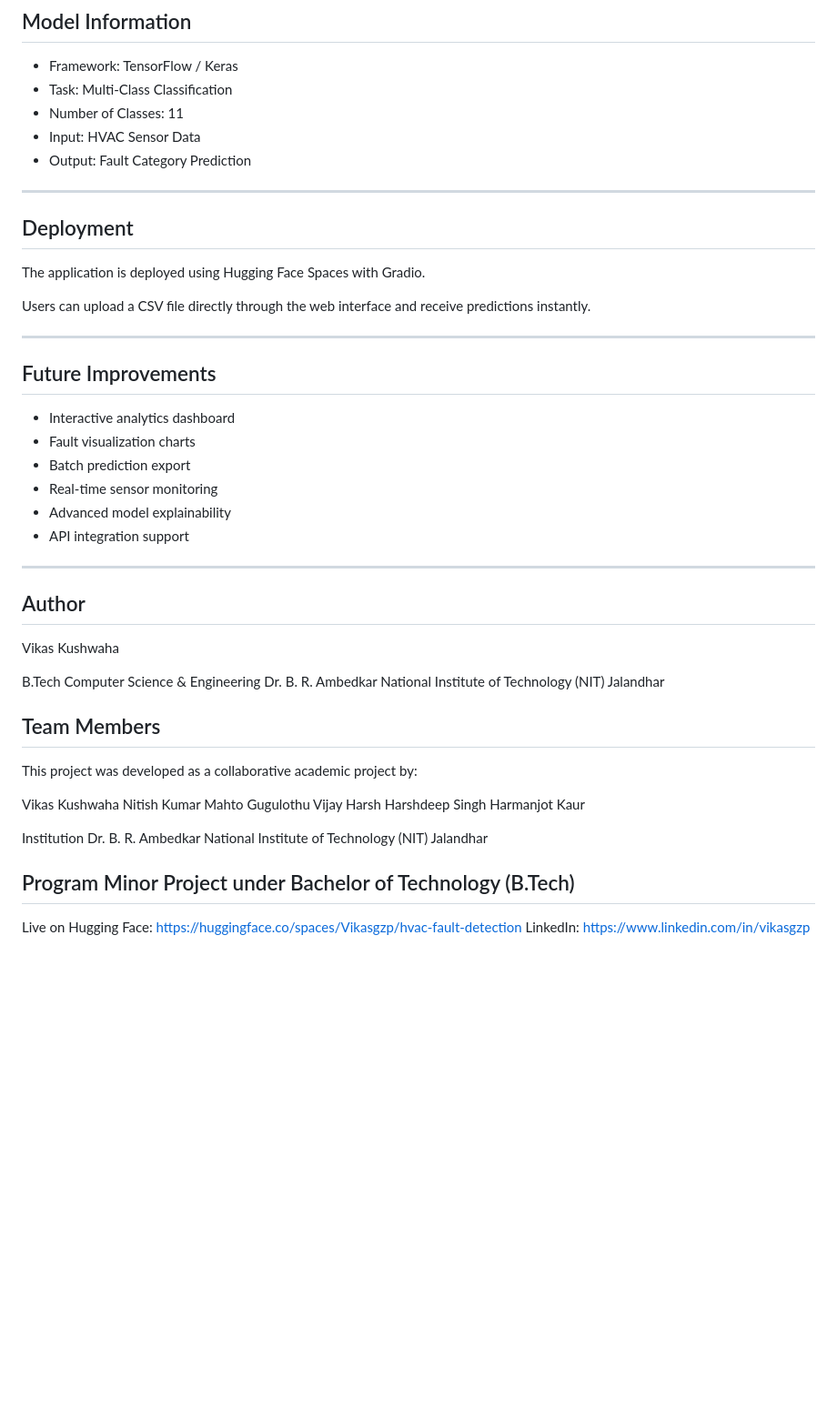
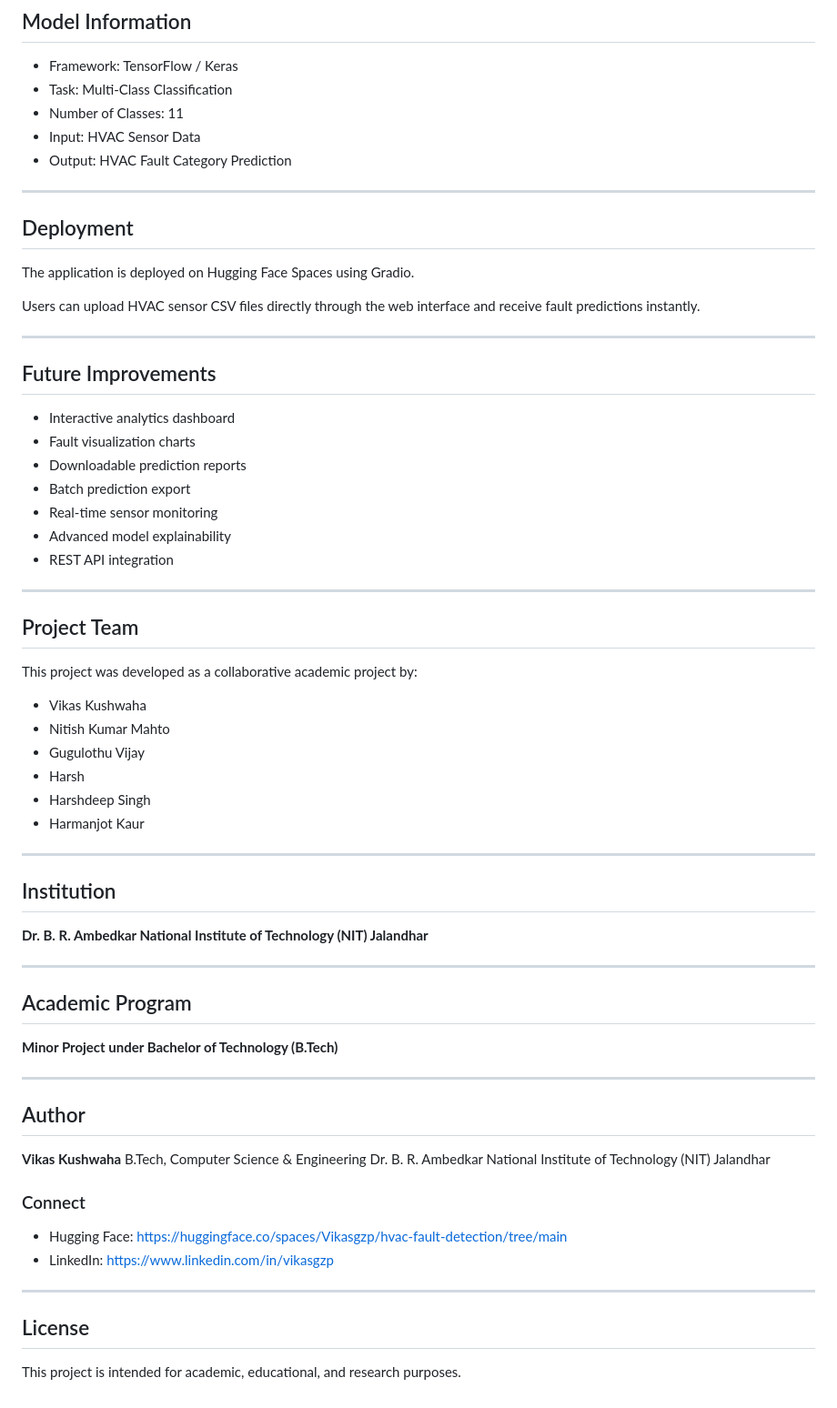
Before and after one commit to Vikasgzp/-hvac-fault-detection-, a Markdown page: README.md, the part around one of its changes. Shown at 91% size. Drawn GitHub-style; blank space fills up the shorter version.

Commit message:
Revise README for clarity and additional details
Updated project overview, added live demo link, and improved formatting. Enhanced clarity on input format and deployment details. Expanded author and institution sections.

```diff
--- a/README.md
+++ b/README.md
@@ -102,15 +110,15 @@ Example:
 * Task: Multi-Class Classification
 * Number of Classes: 11
 * Input: HVAC Sensor Data
-* Output: Fault Category Prediction
+* Output: HVAC Fault Category Prediction
 
 ---
 
 ## Deployment
 
-The application is deployed using Hugging Face Spaces with Gradio.
+The application is deployed on Hugging Face Spaces using Gradio.
 
-Users can upload a CSV file directly through the web interface and receive predictions instantly.
+Users can upload HVAC sensor CSV files directly through the web interface and receive fault predictions instantly.
 
 ---
 
@@ -118,36 +126,52 @@ Users can upload a CSV file directly through the web interface and receive predi
 
 * Interactive analytics dashboard
 * Fault visualization charts
+* Downloadable prediction reports
 * Batch prediction export
 * Real-time sensor monitoring
 * Advanced model explainability
-* API integration support
+* REST API integration
+
+---
+
+## Project Team
+
+This project was developed as a collaborative academic project by:
+
+* Vikas Kushwaha
+* Nitish Kumar Mahto
+* Gugulothu Vijay
+* Harsh
+* Harshdeep Singh
+* Harmanjot Kaur
+
+---
+
+## Institution
+
+**Dr. B. R. Ambedkar National Institute of Technology (NIT) Jalandhar**
+
+---
+
+## Academic Program
+
+**Minor Project under Bachelor of Technology (B.Tech)**
 
 ---
 
 ## Author
 
-Vikas Kushwaha
-
-B.Tech Computer Science & Engineering
+**Vikas Kushwaha**
+B.Tech, Computer Science & Engineering
 Dr. B. R. Ambedkar National Institute of Technology (NIT) Jalandhar
 
-## Team Members
+### Connect
 
-This project was developed as a collaborative academic project by:
+* Hugging Face: https://huggingface.co/spaces/Vikasgzp/hvac-fault-detection/tree/main
+* LinkedIn: https://www.linkedin.com/in/vikasgzp
 
-Vikas Kushwaha
-Nitish Kumar Mahto
-Gugulothu Vijay
-Harsh
-Harshdeep Singh
-Harmanjot Kaur
+---
 
-Institution
-Dr. B. R. Ambedkar National Institute of Technology (NIT) Jalandhar
+## License
 
-Program
-Minor Project under Bachelor of Technology (B.Tech)
----
-Live on Hugging Face: https://huggingface.co/spaces/Vikasgzp/hvac-fault-detection
-LinkedIn: https://www.linkedin.com/in/vikasgzp
+This project is intended for academic, educational, and research purposes.
```
Also changed, not shown: other parts of README.md (+14 -6 lines).
